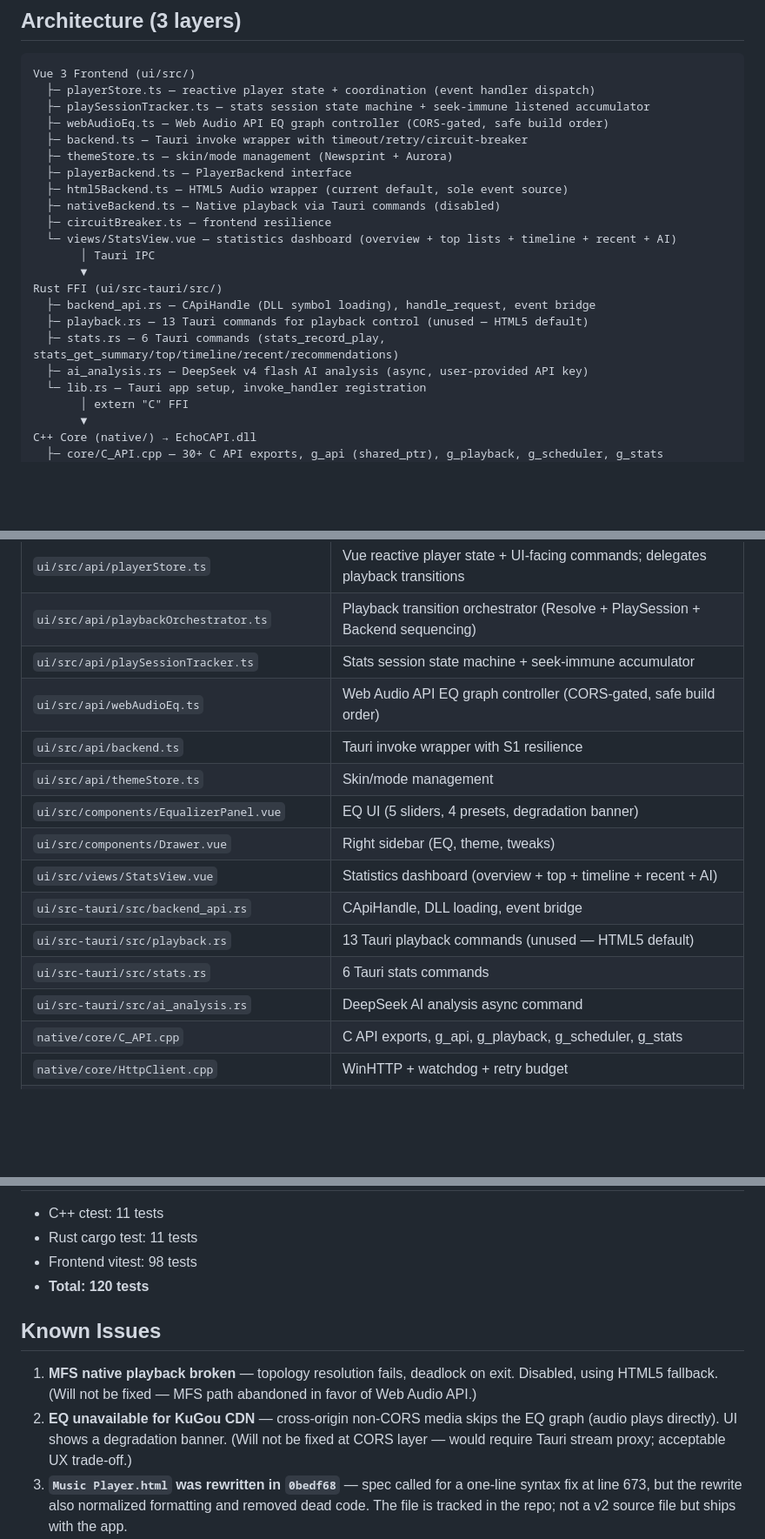
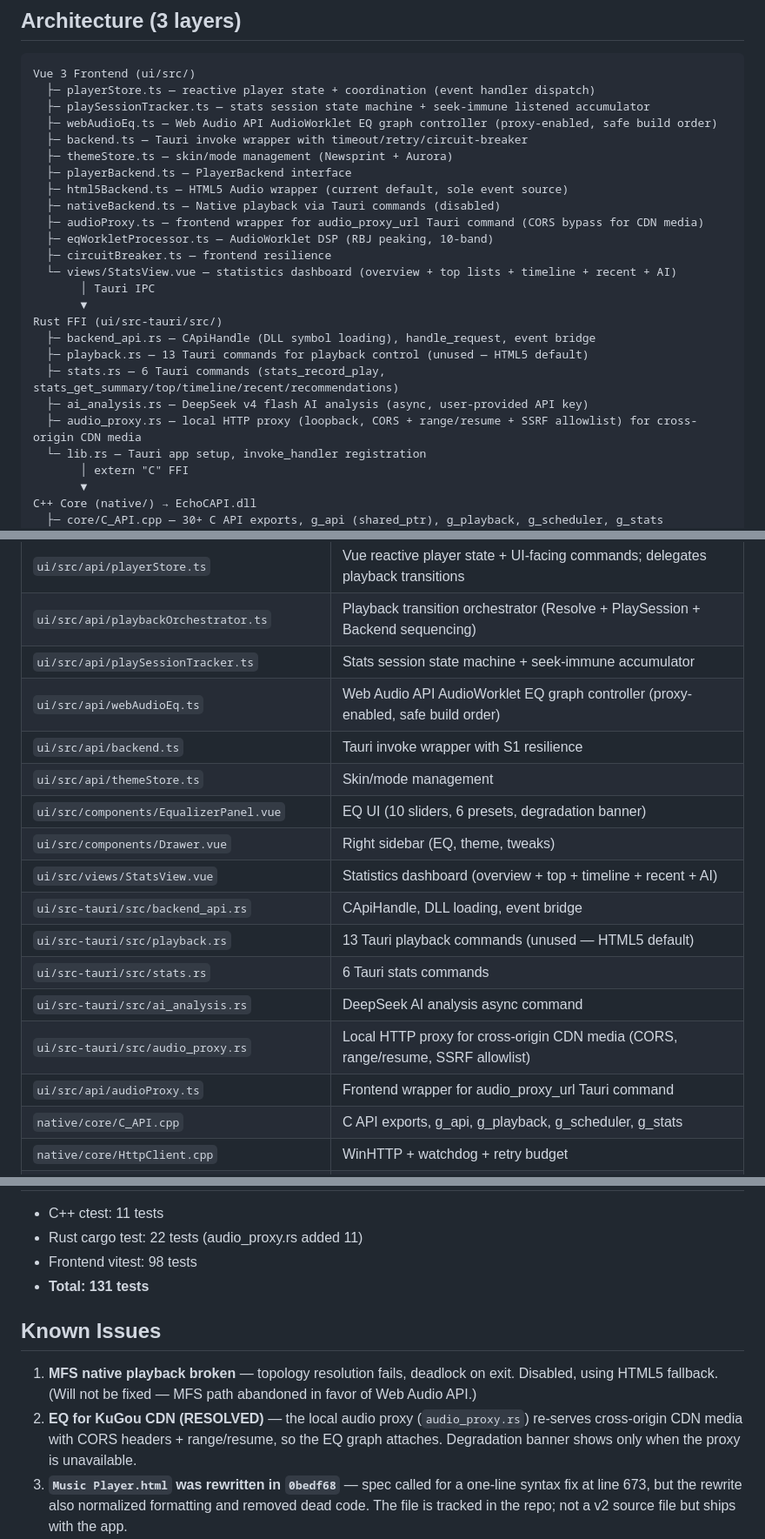
Before and after one commit to Ningbottle/BottlePlayer, a Markdown page: CONTEXT.md, 3 parts joined by grey strips. Shown at 87% size. GitHub-like rendering; blank space fills up the shorter version.

Commit message:
docs: sync CONTEXT.md model + resolve product-stability spec decisions

```diff
--- a/CONTEXT.md
+++ b/CONTEXT.md
@@ -12,12 +12,14 @@ BottleMusic is a Tauri 2.0 + Vue 3 + C++ unofficial KuGou Concept Edition music
 Vue 3 Frontend (ui/src/)
   ├─ playerStore.ts — reactive player state + coordination (event handler dispatch)
   ├─ playSessionTracker.ts — stats session state machine + seek-immune listened accumulator
-  ├─ webAudioEq.ts — Web Audio API EQ graph controller (CORS-gated, safe build order)
+  ├─ webAudioEq.ts — Web Audio API AudioWorklet EQ graph controller (proxy-enabled, safe build order)
   ├─ backend.ts — Tauri invoke wrapper with timeout/retry/circuit-breaker
   ├─ themeStore.ts — skin/mode management (Newsprint + Aurora)
   ├─ playerBackend.ts — PlayerBackend interface
   ├─ html5Backend.ts — HTML5 Audio wrapper (current default, sole event source)
   ├─ nativeBackend.ts — Native playback via Tauri commands (disabled)
+  ├─ audioProxy.ts — frontend wrapper for audio_proxy_url Tauri command (CORS bypass for CDN media)
+  ├─ eqWorkletProcessor.ts — AudioWorklet DSP (RBJ peaking, 10-band)
   ├─ circuitBreaker.ts — frontend resilience
   └─ views/StatsView.vue — statistics dashboard (overview + top lists + timeline + recent + AI)
        │ Tauri IPC
@@ -27,6 +29,7 @@ Rust FFI (ui/src-tauri/src/)
   ├─ playback.rs — 13 Tauri commands for playback control (unused — HTML5 default)
   ├─ stats.rs — 6 Tauri commands (stats_record_play, stats_get_summary/top/timeline/recent/recommendations)
   ├─ ai_analysis.rs — DeepSeek v4 flash AI analysis (async, user-provided API key)
+  ├─ audio_proxy.rs — local HTTP proxy (loopback, CORS + range/resume + SSRF allowlist) for cross-origin CDN media
   └─ lib.rs — Tauri app setup, invoke_handler registration
        │ extern "C" FFI
        ▼
@@ -92,16 +95,18 @@ C++ Core (native/) → EchoCAPI.dll
 | `ui/src/api/playerStore.ts` | Vue reactive player state + UI-facing commands; delegates playback transitions |
 | `ui/src/api/playbackOrchestrator.ts` | Playback transition orchestrator (Resolve + PlaySession + Backend sequencing) |
 | `ui/src/api/playSessionTracker.ts` | Stats session state machine + seek-immune accumulator |
-| `ui/src/api/webAudioEq.ts` | Web Audio API EQ graph controller (CORS-gated, safe build order) |
+| `ui/src/api/webAudioEq.ts` | Web Audio API AudioWorklet EQ graph controller (proxy-enabled, safe build order) |
 | `ui/src/api/backend.ts` | Tauri invoke wrapper with S1 resilience |
 | `ui/src/api/themeStore.ts` | Skin/mode management |
-| `ui/src/components/EqualizerPanel.vue` | EQ UI (5 sliders, 4 presets, degradation banner) |
+| `ui/src/components/EqualizerPanel.vue` | EQ UI (10 sliders, 6 presets, degradation banner) |
 | `ui/src/components/Drawer.vue` | Right sidebar (EQ, theme, tweaks) |
 | `ui/src/views/StatsView.vue` | Statistics dashboard (overview + top + timeline + recent + AI) |
 | `ui/src-tauri/src/backend_api.rs` | CApiHandle, DLL loading, event bridge |
 | `ui/src-tauri/src/playback.rs` | 13 Tauri playback commands (unused — HTML5 default) |
 | `ui/src-tauri/src/stats.rs` | 6 Tauri stats commands |
 | `ui/src-tauri/src/ai_analysis.rs` | DeepSeek AI analysis async command |
+| `ui/src-tauri/src/audio_proxy.rs` | Local HTTP proxy for cross-origin CDN media (CORS, range/resume, SSRF allowlist) |
+| `ui/src/api/audioProxy.ts` | Frontend wrapper for audio_proxy_url Tauri command |
 | `native/core/C_API.cpp` | C API exports, g_api, g_playback, g_scheduler, g_stats |
 | `native/core/HttpClient.cpp` | WinHTTP + watchdog + retry budget |
 | `native/async/RequestScheduler.cpp` | Thread pool + bounded shutdown/restart |
@@ -143,13 +148,13 @@ cd C:\BottleMusic\ui && pnpm test -- --run
 
 - C++ ctest: 11 tests
-- Rust cargo test: 11 tests
+- Rust cargo test: 22 tests (audio_proxy.rs added 11)
 - Frontend vitest: 98 tests
-- **Total: 120 tests**
+- **Total: 131 tests**
 
 ## Known Issues
 
 1. **MFS native playback broken** — topology resolution fails, deadlock on exit. Disabled, using HTML5 fallback. (Will not be fixed — MFS path abandoned in favor of Web Audio API.)
-2. **EQ unavailable for KuGou CDN** — cross-origin non-CORS media skips the EQ graph (audio plays directly). UI shows a degradation banner. (Will not be fixed at CORS layer — would require Tauri stream proxy; acceptable UX trade-off.)
+2. **EQ for KuGou CDN (RESOLVED)** — the local audio proxy (`audio_proxy.rs`) re-serves cross-origin CDN media with CORS headers + range/resume, so the EQ graph attaches. Degradation banner shows only when the proxy is unavailable.
 3. **`Music Player.html` was rewritten in `0bedf68`** — spec called for a one-line syntax fix at line 673, but the rewrite also normalized formatting and removed dead code. The file is tracked in the repo; not a v2 source file but ships with the app.
 4. **Minor findings deferred** (from PR review `0bedf68..ce5233c`):
    - EQ re-init order on repeated `initPlayer` (currently harmless — EQ always disabled via CORS)
```
Also changed, not shown: other parts of CONTEXT.md (+4 -4 lines), 1 other file.
